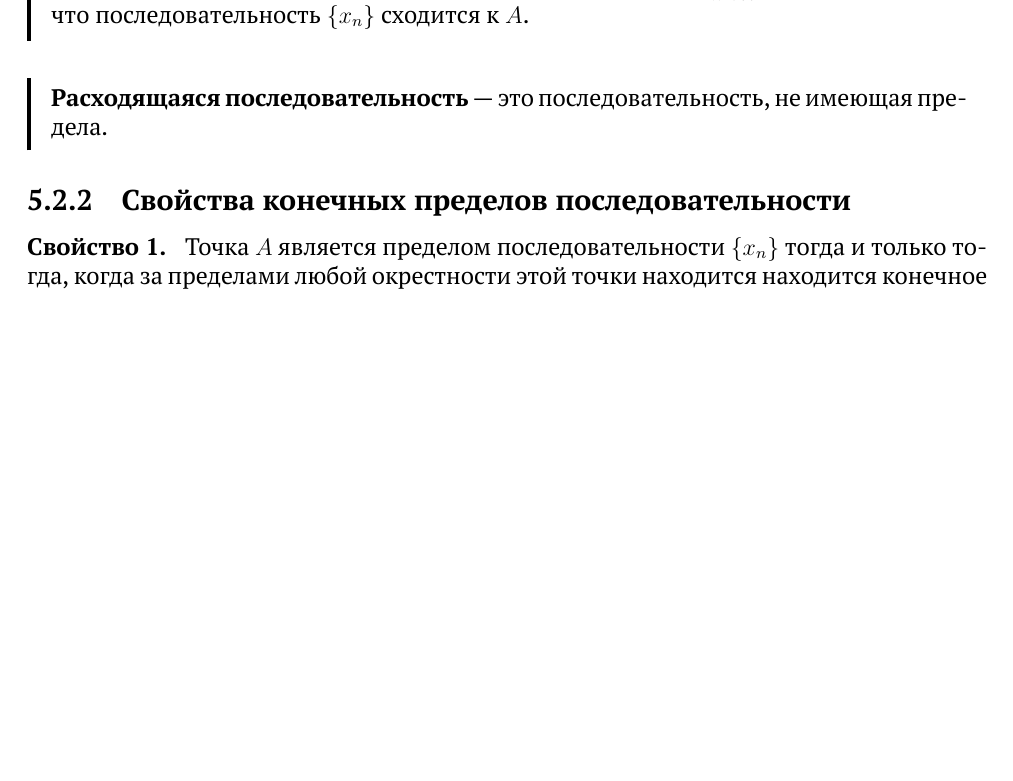
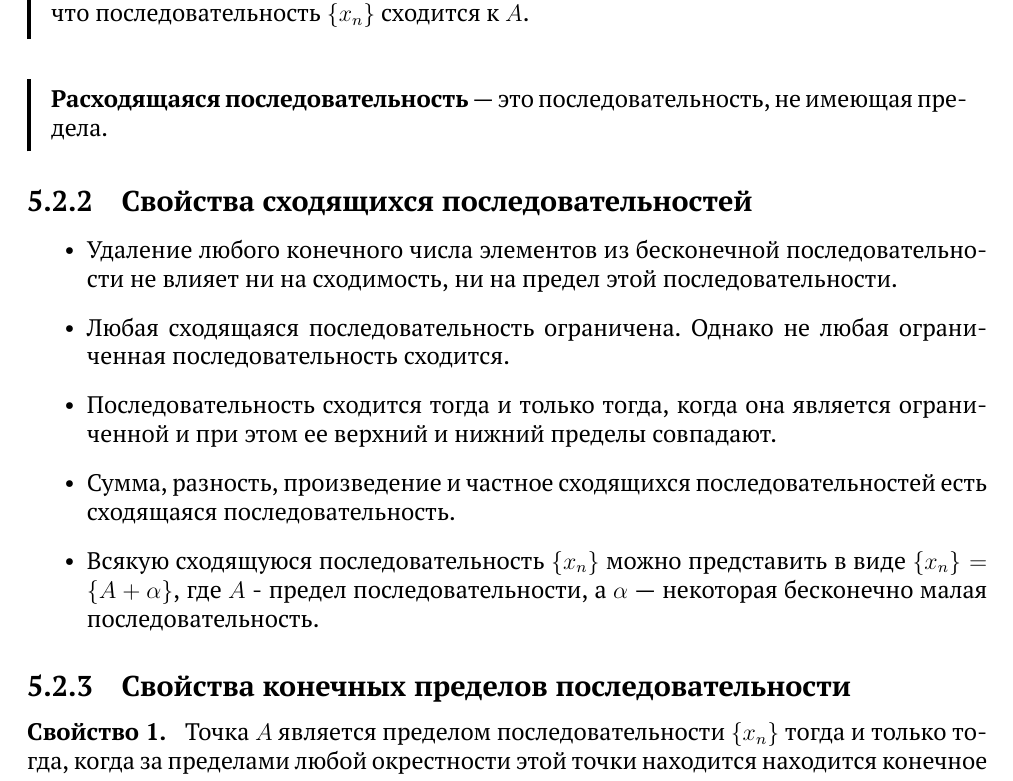
Before and after one commit to danilshvalov/math-exam-2021, a LaTeX book (main.tex): part of page 39 of 76 before the commit and part of page 39 of 77 after it, cut so that both start at the same text, the shorter picture padded with empty space. Compiled offline with XeLaTeX.

Commit message:
add properties of convergent sequences

```diff
--- a/main.tex
+++ b/main.tex
@@ -1681,6 +1681,17 @@
     \textbf{Расходящаяся последовательность} — это последовательность, не имеющая предела.
 \end{siderules}
 
+\subsection{Свойства сходящихся последовательностей}%
+\label{sub:Свойства сходящихся последовательностей}
+
+\begin{itemize}
+    \item {Удаление любого конечного числа элементов из бесконечной последовательности не влияет ни на сходимость, ни на предел этой последовательности.}
+    \item {Любая сходящаяся последовательность ограничена. Однако не любая ограниченная последовательность сходится.}
+    \item {Последовательность сходится тогда и только тогда, когда она является ограниченной и при этом ее верхний и нижний пределы совпадают.}
+    \item {Сумма, разность, произведение и частное сходящихся последовательностей есть сходящаяся последовательность.}
+    \item {Всякую сходящуюся последовательность \(\{x_n\}\) можно представить в виде \(\{x_n\} = \{A + \alpha\}\), где \(A\) - предел последовательности, а \(\alpha\) — некоторая бесконечно малая последовательность.}
+\end{itemize}
+
 \subsection{Свойства конечных пределов последовательности}%
 \label{sub:Свойства конечных пределов последовательности}
 
```
Also changed, not shown: main.pdf.
